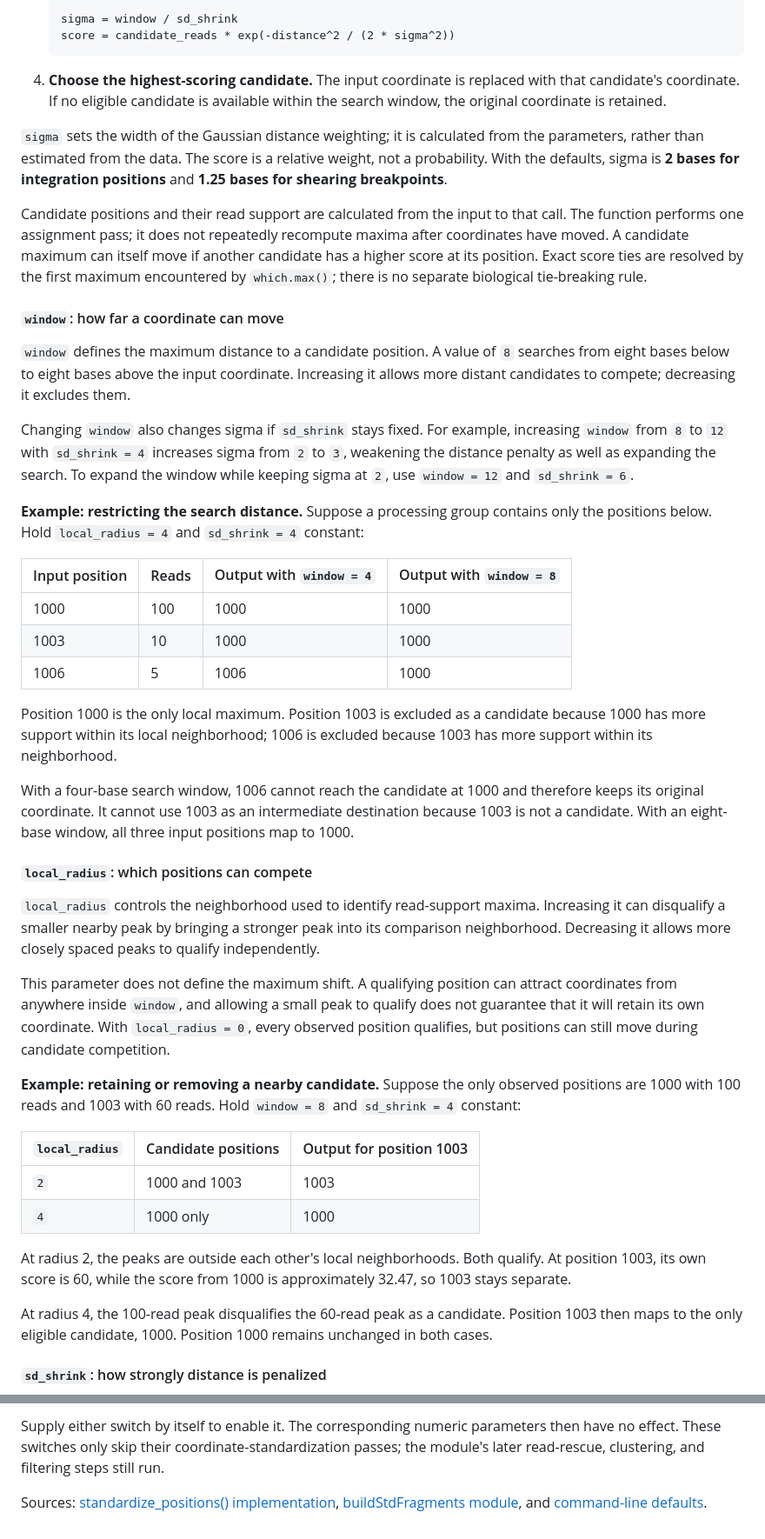
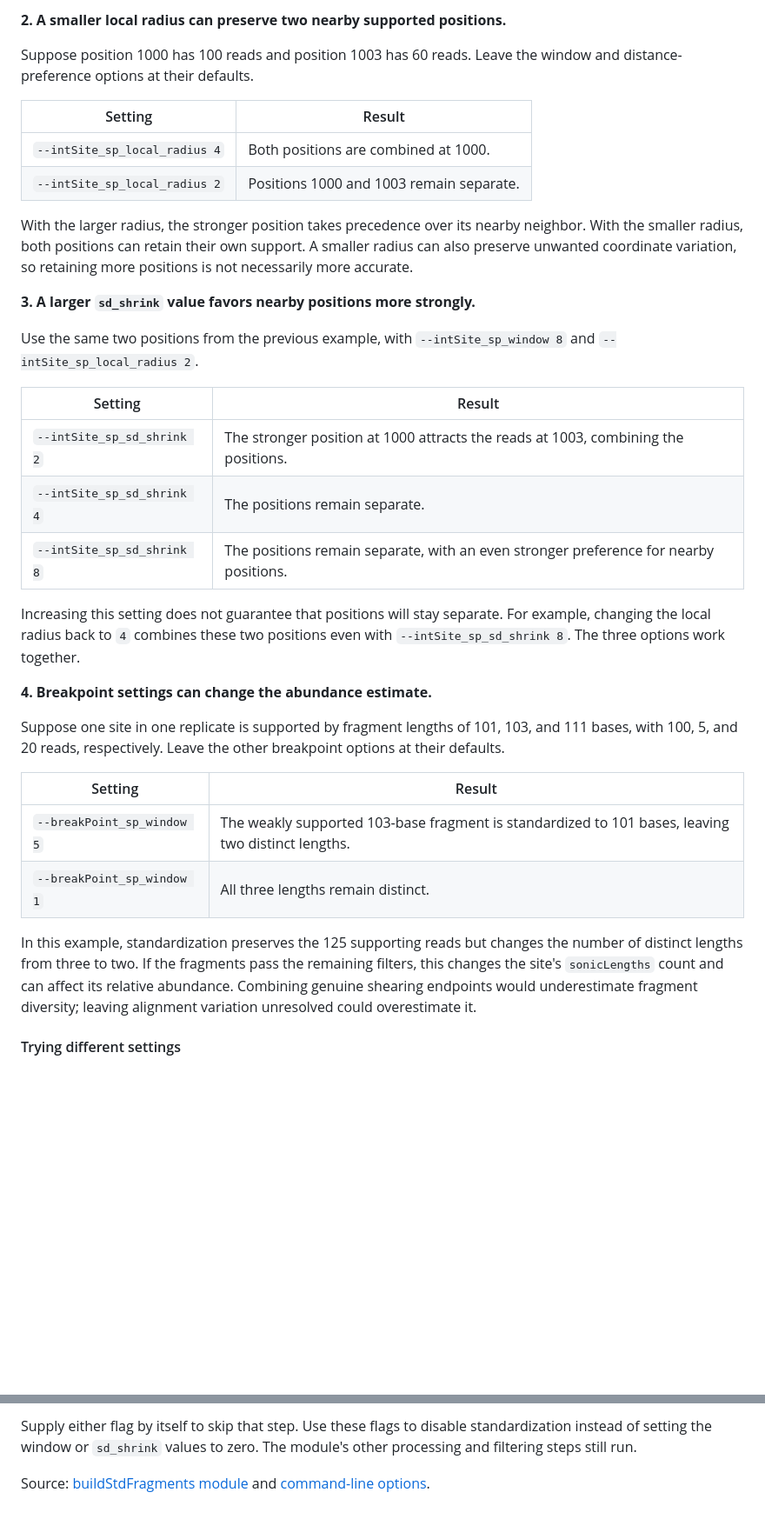
Before and after one commit to helixscript/INSPIIRED2, a Markdown page: README.md, 2 parts joined by grey strips. Shown at 87% size. Rendered like a GitHub page; blank space fills up the shorter version.

````diff
--- a/README.md
+++ b/README.md
@@ -950,49 +946,37 @@ Within each processing group, the function performs the following steps:
 
-   ```text
-   sigma = window / sd_shrink
-   score = candidate_reads * exp(-distance^2 / (2 * sigma^2))
-   ```
+**2. A smaller local radius can preserve two nearby supported positions.**
 
-4. **Choose the highest-scoring candidate.** The input coordinate is replaced with that candidate's coordinate. If no eligible candidate is available within the search window, the original coordinate is retained.
+Suppose position 1000 has 100 reads and position 1003 has 60 reads. Leave the window and distance-preference options at their defaults.
 
-`sigma` sets the width of the Gaussian distance weighting; it is calculated from the parameters, rather than estimated from the data. The score is a relative weight, not a probability. With the defaults, sigma is **2 bases for integration positions** and **1.25 bases for shearing breakpoints**.
+| Setting | Result |
+|---|---|
+| `--intSite_sp_local_radius 4` | Both positions are combined at 1000. |
+| `--intSite_sp_local_radius 2` | Positions 1000 and 1003 remain separate. |
 
-Candidate positions and their read support are calculated from the input to that call. The function performs one assignment pass; it does not repeatedly recompute maxima after coordinates have moved. A candidate maximum can itself move if another candidate has a higher score at its position. Exact score ties are resolved by the first maximum encountered by `which.max()`; there is no separate biological tie-breaking rule.
+With the larger radius, the stronger position takes precedence over its nearby neighbor. With the smaller radius, both positions can retain their own support. A smaller radius can also preserve unwanted coordinate variation, so retaining more positions is not necessarily more accurate.
 
-#### `window`: how far a coordinate can move
+**3. A larger `sd_shrink` value favors nearby positions more strongly.**
 
-`window` defines the maximum distance to a candidate position. A value of `8` searches from eight bases below to eight bases above the input coordinate. Increasing it allows more distant candidates to compete; decreasing it excludes them.
+Use the same two positions from the previous example, with `--intSite_sp_window 8` and `--intSite_sp_local_radius 2`.
 
-Changing `window` also changes sigma if `sd_shrink` stays fixed. For example, increasing `window` from `8` to `12` with `sd_shrink = 4` increases sigma from `2` to `3`, weakening the distance penalty as well as expanding the search. To expand the window while keeping sigma at `2`, use `window = 12` and `sd_shrink = 6`.
+| Setting | Result |
+|---|---|
+| `--intSite_sp_sd_shrink 2` | The stronger position at 1000 attracts the reads at 1003, combining the positions. |
+| `--intSite_sp_sd_shrink 4` | The positions remain separate. |
+| `--intSite_sp_sd_shrink 8` | The positions remain separate, with an even stronger preference for nearby positions. |
 
-**Example: restricting the search distance.** Suppose a processing group contains only the positions below. Hold `local_radius = 4` and `sd_shrink = 4` constant:
+Increasing this setting does not guarantee that positions will stay separate. For example, changing the local radius back to `4` combines these two positions even with `--intSite_sp_sd_shrink 8`. The three options work together.
 
-| Input position | Reads | Output with `window = 4` | Output with `window = 8` |
-|---|---|---|---|
-| 1000 | 100 | 1000 | 1000 |
-| 1003 | 10 | 1000 | 1000 |
-| 1006 | 5 | 1006 | 1000 |
+**4. Breakpoint settings can change the abundance estimate.**
 
-Position 1000 is the only local maximum. Position 1003 is excluded as a candidate because 1000 has more support within its local neighborhood; 1006 is excluded because 1003 has more support within its neighborhood.
+Suppose one site in one replicate is supported by fragment lengths of 101, 103, and 111 bases, with 100, 5, and 20 reads, respectively. Leave the other breakpoint options at their defaults.
 
-With a four-base search window, 1006 cannot reach the candidate at 1000 and therefore keeps its original coordinate. It cannot use 1003 as an intermediate destination because 1003 is not a candidate. With an eight-base window, all three input positions map to 1000.
+| Setting | Result |
+|---|---|
+| `--breakPoint_sp_window 5` | The weakly supported 103-base fragment is standardized to 101 bases, leaving two distinct lengths. |
+| `--breakPoint_sp_window 1` | All three lengths remain distinct. |
 
-#### `local_radius`: which positions can compete
+In this example, standardization preserves the 125 supporting reads but changes the number of distinct lengths from three to two. If the fragments pass the remaining filters, this changes the site's `sonicLengths` count and can affect its relative abundance. Combining genuine shearing endpoints would underestimate fragment diversity; leaving alignment variation unresolved could overestimate it.
 
-`local_radius` controls the neighborhood used to identify read-support maxima. Increasing it can disqualify a smaller nearby peak by bringing a stronger peak into its comparison neighborhood. Decreasing it allows more closely spaced peaks to qualify independently.
+#### Trying different settings
 
-This parameter does not define the maximum shift. A qualifying position can attract coordinates from anywhere inside `window`, and allowing a small peak to qualify does not guarantee that it will retain its own coordinate. With `local_radius = 0`, every observed position qualifies, but positions can still move during candidate competition.
-
-**Example: retaining or removing a nearby candidate.** Suppose the only observed positions are 1000 with 100 reads and 1003 with 60 reads. Hold `window = 8` and `sd_shrink = 4` constant:
-
-| `local_radius` | Candidate positions | Output for position 1003 |
-|---|---|---|
-| `2` | 1000 and 1003 | 1003 |
-| `4` | 1000 only | 1000 |
-
-At radius 2, the peaks are outside each other's local neighborhoods. Both qualify. At position 1003, its own score is 60, while the score from 1000 is approximately 32.47, so 1003 stays separate.
-
-At radius 4, the 100-read peak disqualifies the 60-read peak as a candidate. Position 1003 then maps to the only eligible candidate, 1000. Position 1000 remains unchanged in both cases.
-
-#### `sd_shrink`: how strongly distance is penalized
-
@@ -1056,4 +1003,4 @@ Use positive values for `window` and `sd_shrink`, and a non-negative integer for
 
-Supply either switch by itself to enable it. The corresponding numeric parameters then have no effect. These switches only skip their coordinate-standardization passes; the module's later read-rescue, clustering, and filtering steps still run.
+Supply either flag by itself to skip that step. Use these flags to disable standardization instead of setting the window or `sd_shrink` values to zero. The module's other processing and filtering steps still run.
 
-Sources: [standardize_positions() implementation](lib/buildStdFragments.R), [buildStdFragments module](modules/buildStdFragments.R), and [command-line defaults](inspiired2.R).
+Source: [buildStdFragments module](modules/buildStdFragments.R) and [command-line options](inspiired2.R).
````
Also changed, not shown: other parts of README.md (+34 -75 lines).
